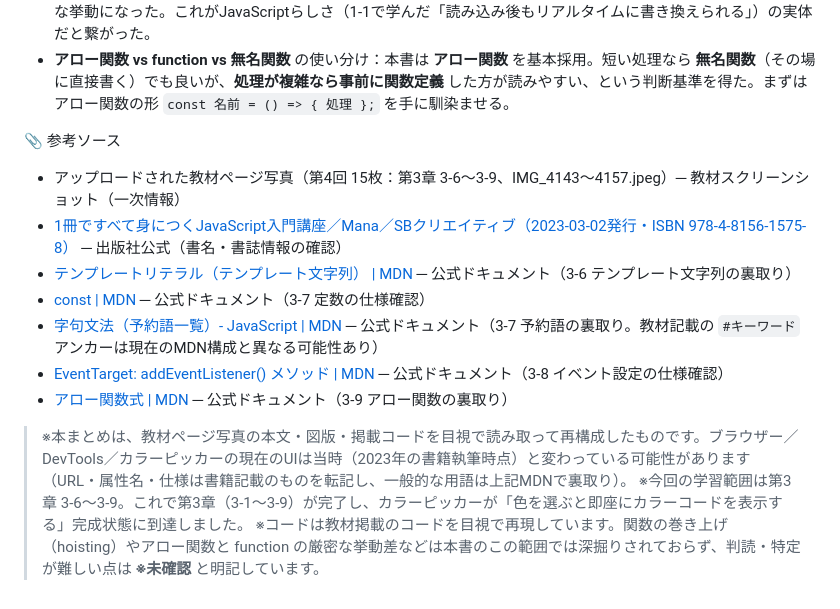
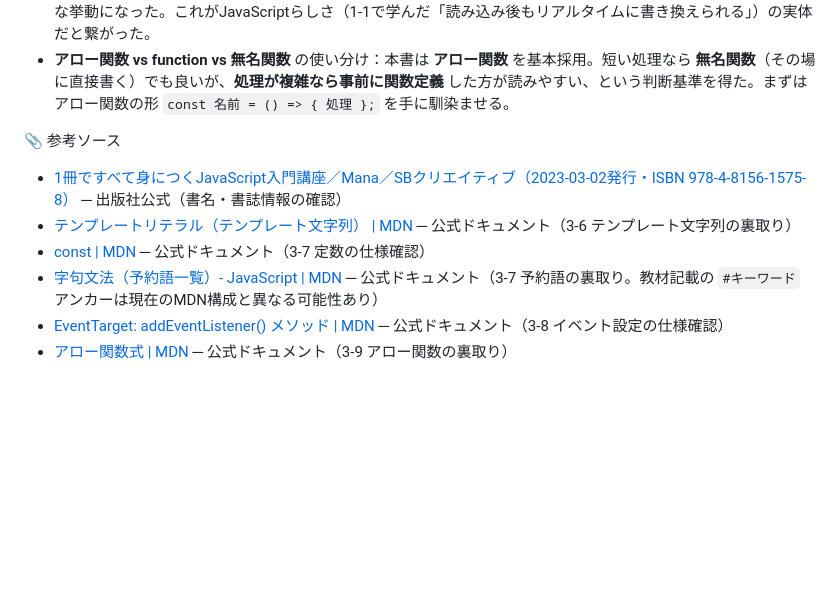
Before and after one commit to thousand-boy/javascript-learning, a Markdown page: notes/2026-07-16_19.md, the part around the change. GitHub-like rendering; blank space fills up the shorter version.

```diff
--- a/notes/2026-07-16_19.md
+++ b/notes/2026-07-16_19.md
@@ -799,14 +799,9 @@ color.addEventListener('input', () => {
 - **アロー関数 vs function vs 無名関数** の使い分け：本書は **アロー関数** を基本採用。短い処理なら **無名関数**（その場に直接書く）でも良いが、**処理が複雑なら事前に関数定義** した方が読みやすい、という判断基準を得た。まずはアロー関数の形 `const 名前 = () => { 処理 };` を手に馴染ませる。
 
 📎 参考ソース
-- アップロードされた教材ページ写真（第4回 15枚：第3章 3-6〜3-9、IMG_4143〜4157.jpeg）─ 教材スクリーンショット（一次情報）
 - [1冊ですべて身につくJavaScript入門講座／Mana／SBクリエイティブ（2023-03-02発行・ISBN 978-4-8156-1575-8）](https://www.sbcr.jp/product/4815615758/) ─ 出版社公式（書名・書誌情報の確認）
 - [テンプレートリテラル（テンプレート文字列） | MDN](https://developer.mozilla.org/ja/docs/Web/JavaScript/Reference/Template_literals) ─ 公式ドキュメント（3-6 テンプレート文字列の裏取り）
 - [const | MDN](https://developer.mozilla.org/ja/docs/Web/JavaScript/Reference/Statements/const) ─ 公式ドキュメント（3-7 定数の仕様確認）
 - [字句文法（予約語一覧）- JavaScript | MDN](https://developer.mozilla.org/ja/docs/Web/JavaScript/Reference/Lexical_grammar) ─ 公式ドキュメント（3-7 予約語の裏取り。教材記載の `#キーワード` アンカーは現在のMDN構成と異なる可能性あり）
 - [EventTarget: addEventListener() メソッド | MDN](https://developer.mozilla.org/ja/docs/Web/API/EventTarget/addEventListener) ─ 公式ドキュメント（3-8 イベント設定の仕様確認）
 - [アロー関数式 | MDN](https://developer.mozilla.org/ja/docs/Web/JavaScript/Reference/Functions/Arrow_functions) ─ 公式ドキュメント（3-9 アロー関数の裏取り）
-
-> ※本まとめは、教材ページ写真の本文・図版・掲載コードを目視で読み取って再構成したものです。ブラウザー／DevTools／カラーピッカーの現在のUIは当時（2023年の書籍執筆時点）と変わっている可能性があります（URL・属性名・仕様は書籍記載のものを転記し、一般的な用語は上記MDNで裏取り）。
-> ※今回の学習範囲は第3章 3-6〜3-9。これで第3章（3-1〜3-9）が完了し、カラーピッカーが「色を選ぶと即座にカラーコードを表示する」完成状態に到達しました。
-> ※コードは教材掲載のコードを目視で再現しています。関数の巻き上げ（hoisting）やアロー関数と function の厳密な挙動差などは本書のこの範囲では深掘りされておらず、判読・特定が難しい点は **※未確認** と明記しています。
```
